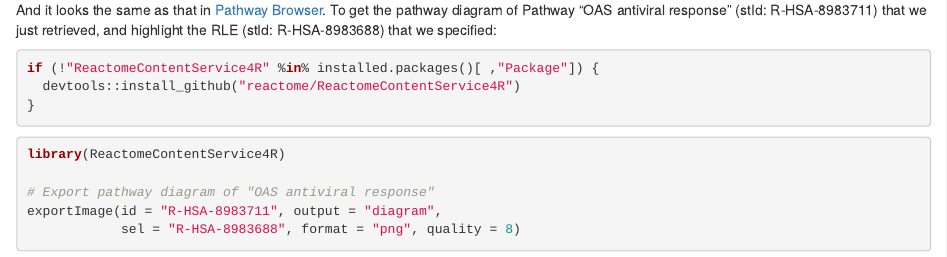
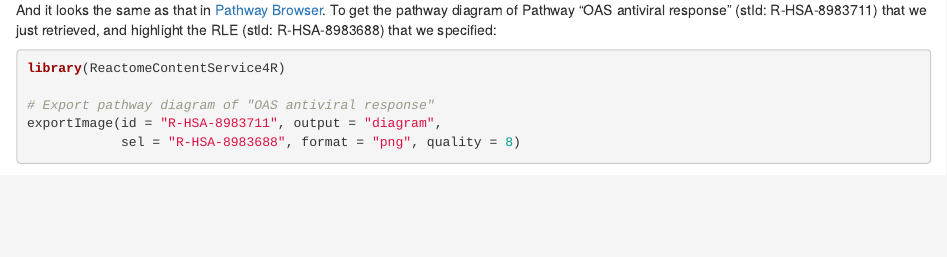
Before and after one commit to reactome/ReactomeGraph4R, an R Markdown document (vignettes/Introduction.Rmd): the page in a window 1100 px wide, from 3610 px down. Rendered offline with R 4.5, knitr and Pandoc, with nearby package versions; some code elsewhere in the file could not run offline.

Commit message:
Move ContentService pkg back to Imports

````diff
--- a/vignettes/Introduction.Rmd
+++ b/vignettes/Introduction.Rmd
@@ -165,11 +165,6 @@
 The contect of these Events can actually be visualized in R using the `exportImage` function from the `ReactomeContentService4R` package! And it looks the same as that in [Pathway Browser](https://reactome.org/PathwayBrowser/#/R-HSA-8983711&PATH=R-HSA-168256,R-HSA-1280215,R-HSA-913531,R-HSA-1169410).
 To get the pathway diagram of Pathway "OAS antiviral response" (stId: R-HSA-8983711) that we just retrieved, and highlight the RLE (stId: R-HSA-8983688) that we specified:
 
-``` r
-if (!"ReactomeContentService4R" %in% installed.packages()[ ,"Package"]) {
-  devtools::install_github("reactome/ReactomeContentService4R")
-}
-```
 ```{r export-img}
 library(ReactomeContentService4R)
 
````
Also changed, not shown: R/errors.R (+1 -0 lines), vignettes/Introduction.Rmd (1 more changed lines), 2 other files.
